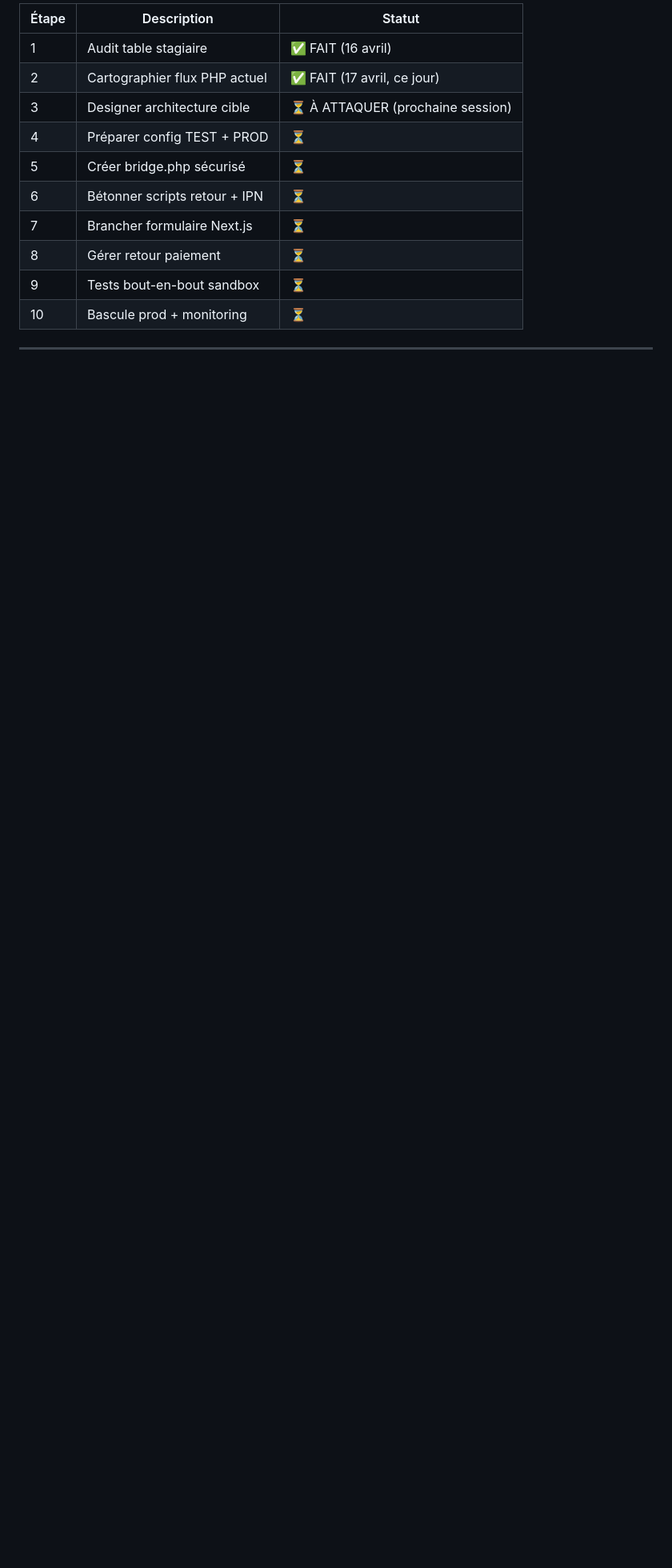
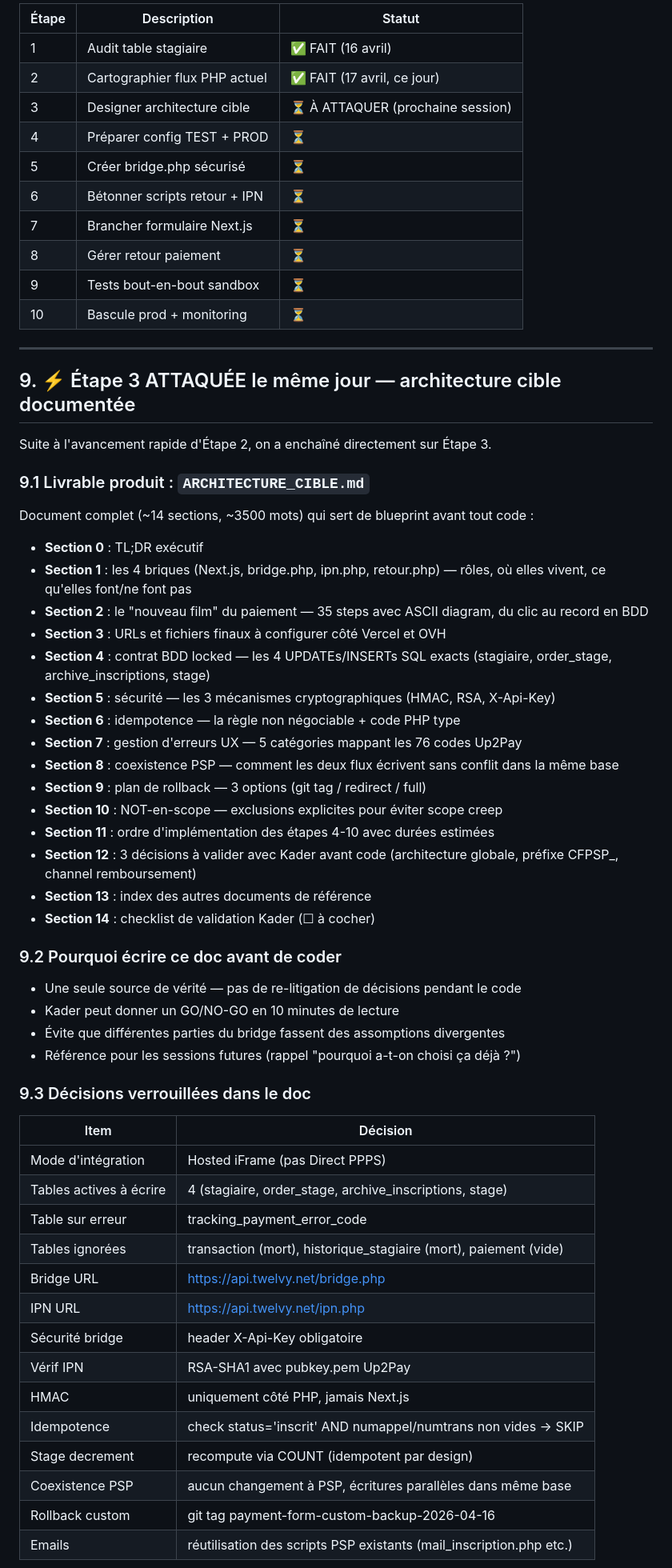
Before and after one commit to yakeeniacloud/TWELVY, a Markdown page: RESUME_SESSION_17APR.md, the part around one of its changes. Shown at 80% size. Rendered like a GitHub page; blank space fills up the shorter version.

```diff
--- a/RESUME_SESSION_17APR.md
+++ b/RESUME_SESSION_17APR.md
@@ -265,3 +265,53 @@ UPDATE stagiaire SET up2pay_code_error = '<pbx_error_code>' WHERE id = <stagiair
 
 ---
 
+## 9. ⚡ Étape 3 ATTAQUÉE le même jour — architecture cible documentée
+
+Suite à l'avancement rapide d'Étape 2, on a enchaîné directement sur Étape 3.
+
+### 9.1 Livrable produit : `ARCHITECTURE_CIBLE.md`
+
+Document complet (~14 sections, ~3500 mots) qui sert de blueprint avant tout code :
+
+- **Section 0** : TL;DR exécutif
+- **Section 1** : les 4 briques (Next.js, bridge.php, ipn.php, retour.php) — rôles, où elles vivent, ce qu'elles font/ne font pas
+- **Section 2** : le "nouveau film" du paiement — 35 steps avec ASCII diagram, du clic au record en BDD
+- **Section 3** : URLs et fichiers finaux à configurer côté Vercel et OVH
+- **Section 4** : contrat BDD locked — les 4 UPDATEs/INSERTs SQL exacts (stagiaire, order_stage, archive_inscriptions, stage)
+- **Section 5** : sécurité — les 3 mécanismes cryptographiques (HMAC, RSA, X-Api-Key)
+- **Section 6** : idempotence — la règle non négociable + code PHP type
+- **Section 7** : gestion d'erreurs UX — 5 catégories mappant les 76 codes Up2Pay
+- **Section 8** : coexistence PSP — comment les deux flux écrivent sans conflit dans la même base
+- **Section 9** : plan de rollback — 3 options (git tag / redirect / full)
+- **Section 10** : NOT-en-scope — exclusions explicites pour éviter scope creep
+- **Section 11** : ordre d'implémentation des étapes 4-10 avec durées estimées
+- **Section 12** : 3 décisions à valider avec Kader avant code (architecture globale, préfixe CFPSP_, channel remboursement)
+- **Section 13** : index des autres documents de référence
+- **Section 14** : checklist de validation Kader (☐ à cocher)
+
+### 9.2 Pourquoi écrire ce doc avant de coder
+
+- Une seule source de vérité — pas de re-litigation de décisions pendant le code
+- Kader peut donner un GO/NO-GO en 10 minutes de lecture
+- Évite que différentes parties du bridge fassent des assomptions divergentes
+- Référence pour les sessions futures (rappel "pourquoi a-t-on choisi ça déjà ?")
+
+### 9.3 Décisions verrouillées dans le doc
+
+| Item | Décision |
+|------|----------|
+| Mode d'intégration | Hosted iFrame (pas Direct PPPS) |
+| Tables actives à écrire | 4 (stagiaire, order_stage, archive_inscriptions, stage) |
+| Table sur erreur | tracking_payment_error_code |
+| Tables ignorées | transaction (mort), historique_stagiaire (mort), paiement (vide) |
+| Bridge URL | https://api.twelvy.net/bridge.php |
+| IPN URL | https://api.twelvy.net/ipn.php |
+| Sécurité bridge | header X-Api-Key obligatoire |
+| Vérif IPN | RSA-SHA1 avec pubkey.pem Up2Pay |
+| HMAC | uniquement côté PHP, jamais Next.js |
+| Idempotence | check status='inscrit' AND numappel/numtrans non vides → SKIP |
+| Stage decrement | recompute via COUNT (idempotent par design) |
+| Coexistence PSP | aucun changement à PSP, écritures parallèles dans même base |
+| Rollback custom | git tag payment-form-custom-backup-2026-04-16 |
+| Emails | réutilisation des scripts PSP existants (mail_inscription.php etc.) |
+
```
Also changed, not shown: other parts of RESUME_SESSION_17APR.md (+33 -2 lines), ARCHITECTURE_CIBLE.md (added, +472 -0 lines), UP2PAY.md (+27 -0 lines).
